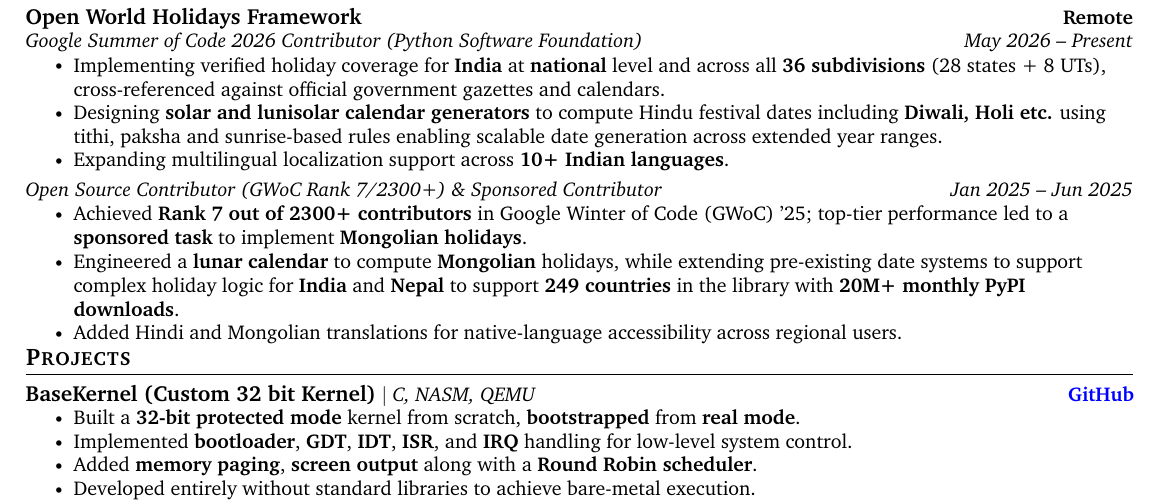
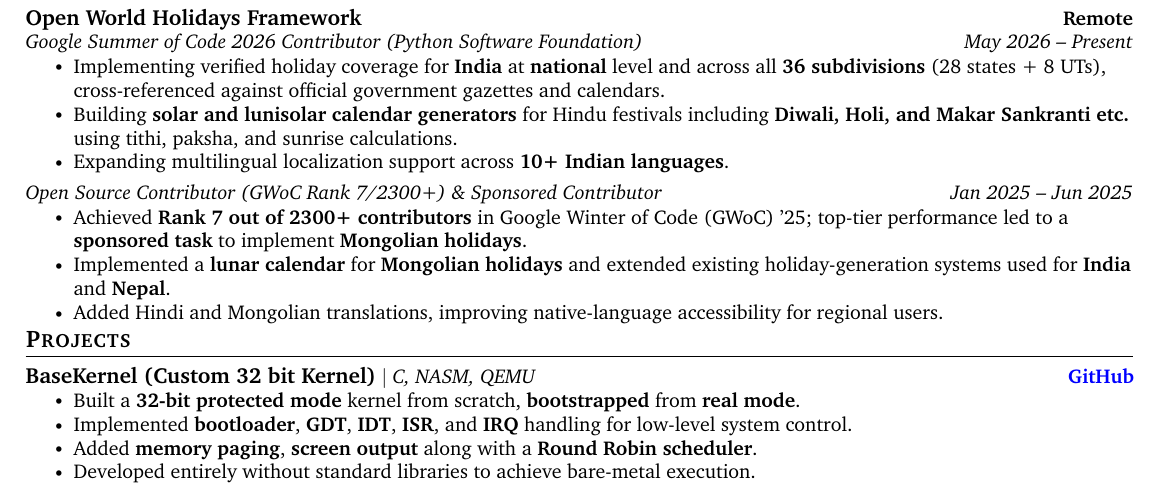
Before and after one commit to ankushhKapoor/resume, a LaTeX CV (Ankush_Kapoor_Resume.tex): part of the page, cut so that both start at the same text. Compiled offline with pdfLaTeX.

Commit message:
fix experience bullet points

```diff
--- a/Ankush_Kapoor_Resume.tex
+++ b/Ankush_Kapoor_Resume.tex
@@ -166,7 +166,7 @@
     {Google Summer of Code 2026 Contributor (Python Software Foundation)}{May 2026 -- Present}
     \resumeItemListStart
         \resumeItem{Implementing verified holiday coverage for \textbf{India} at \textbf{national} level and across all \textbf{36 subdivisions} (28 states + 8 UTs), cross-referenced against official government gazettes and calendars.}
-        \resumeItem{Designing \textbf{solar and lunisolar calendar generators} to compute Hindu festival dates including \textbf{Diwali, Holi etc.} using tithi, paksha and sunrise-based rules enabling scalable date generation across extended year ranges.}
+        \resumeItem{Building \textbf{solar and lunisolar calendar generators} for Hindu festivals including \textbf{Diwali, Holi, and Makar Sankranti etc.} using tithi, paksha, and sunrise calculations.}
         \resumeItem{Expanding multilingual localization support across \textbf{10+ Indian languages}.}
     \resumeItemListEnd
 \vspace{-8pt}
@@ -176,10 +176,8 @@
     {Open Source Contributor (GWoC Rank 7/2300+) \& Sponsored Contributor}{Jan 2025 -- Jun 2025}
     \resumeItemListStart
         \resumeItem{Achieved \textbf{Rank 7 out of 2300+ contributors} in Google Winter of Code (GWoC) '25; top-tier performance led to a \textbf{sponsored task} to implement \textbf{Mongolian holidays}.}
-        \resumeItem{Engineered a \textbf{lunar calendar} to compute \textbf{Mongolian} holidays, while extending pre-existing date systems to support complex holiday logic for \textbf{India} and \textbf{Nepal} to support \textbf{249 countries}  in the library with \textbf{20M+ monthly PyPI downloads}.}
-        \resumeItem{Added Hindi and Mongolian translations for native-language accessibility across regional users.}
-        % \resumeItem{Authored comprehensive \textbf{unit tests} to validate dynamic holiday calculations, ensuring stability across large-scale database updates.}
-        % \resumeItem{\textbf{Technologies:} Python, Pytest, l10n, Git , GitHub}
+        \resumeItem{Implemented a \textbf{lunar calendar} for \textbf{Mongolian holidays} and extended existing holiday-generation systems used for \textbf{India} and \textbf{Nepal}.}
+        \resumeItem{Added Hindi and Mongolian translations, improving native-language accessibility for regional users.}
     \resumeItemListEnd
 \resumeSubHeadingListEnd
 \vspace{-14pt}
```
Also changed, not shown: Ankush_Kapoor_Resume.pdf.
